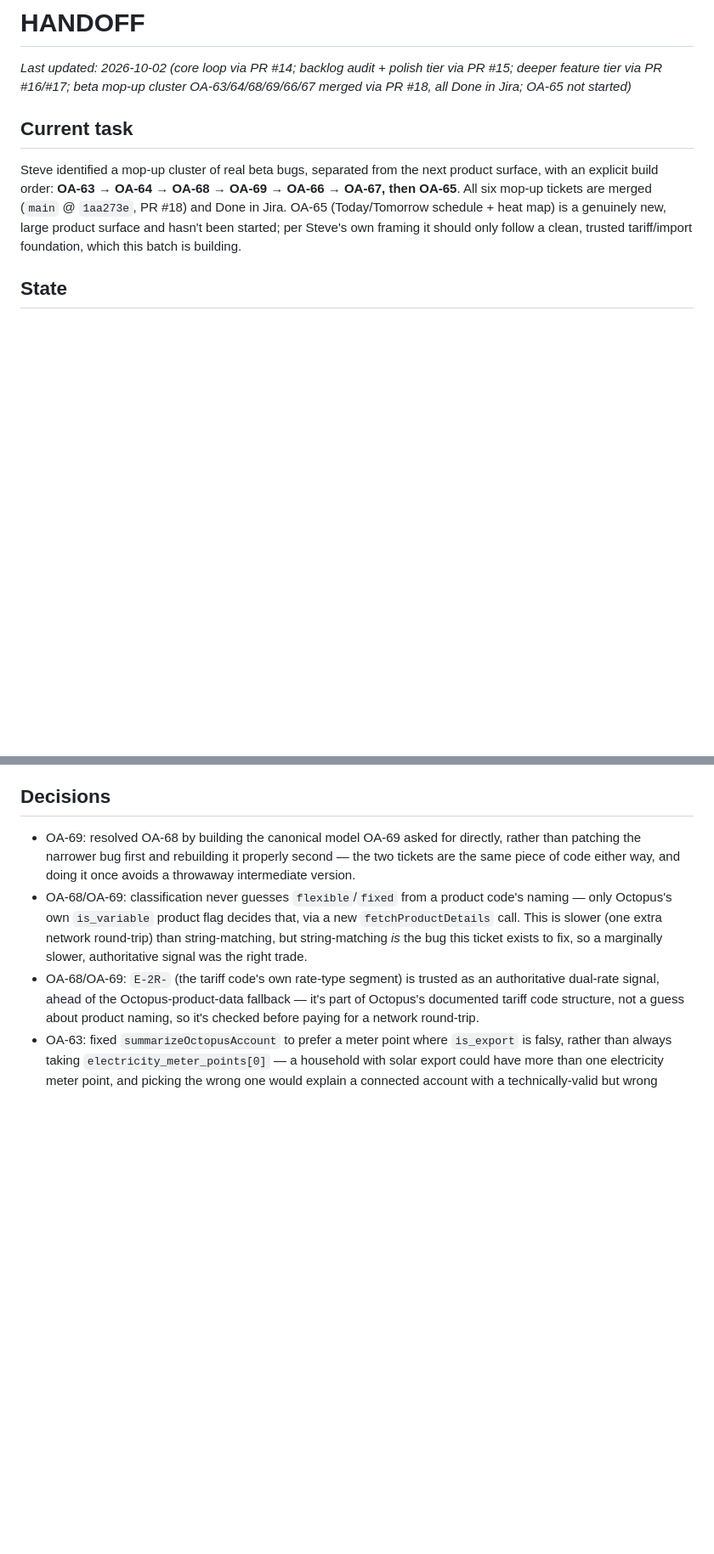
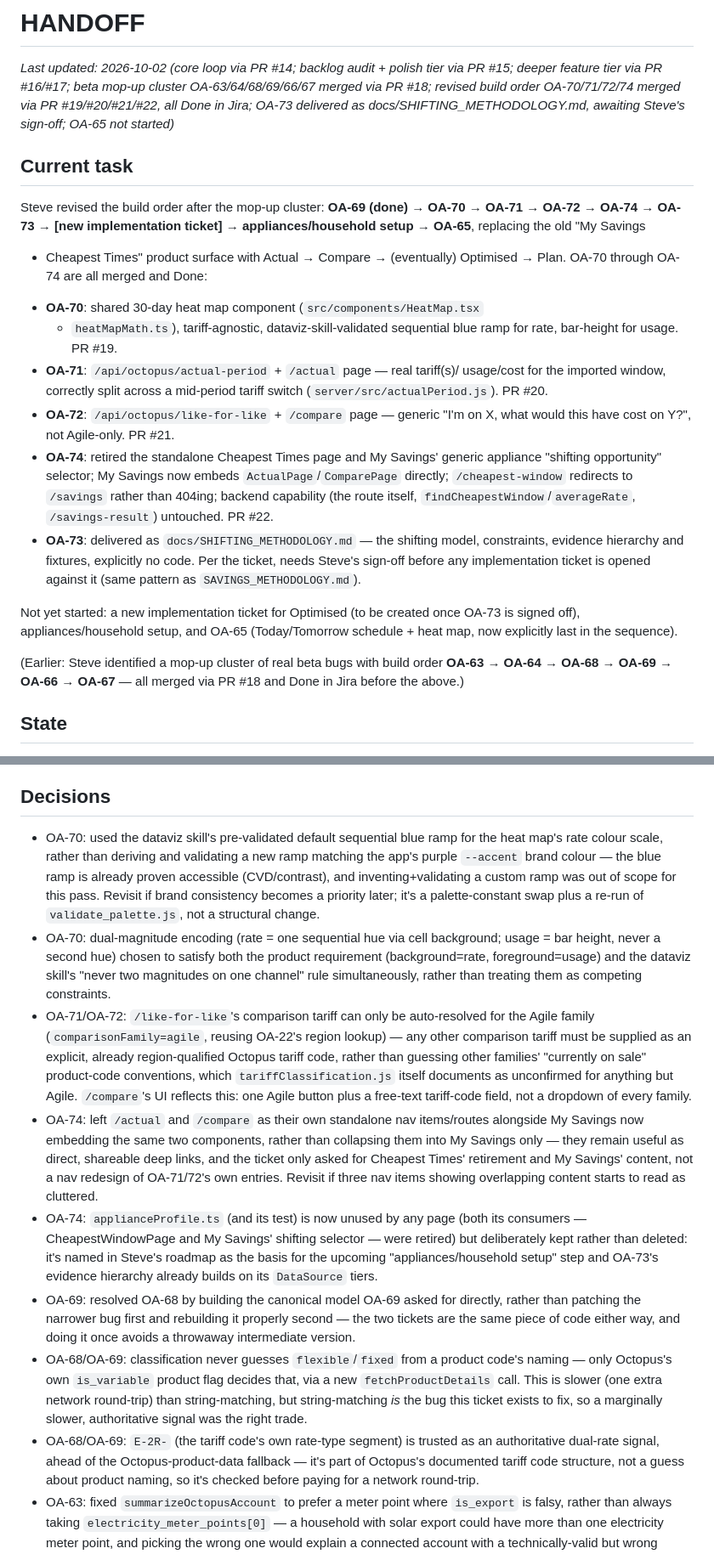
Before and after one commit to steverdrew/energy_saving, a Markdown page: HANDOFF.md, 2 parts joined by grey strips. Shown at 85% size. GitHub-like rendering; blank space fills up the shorter version.

```diff
--- a/HANDOFF.md
+++ b/HANDOFF.md
@@ -2,19 +2,45 @@
 
 _Last updated: 2026-10-02 (core loop via PR #14; backlog audit +
 polish tier via PR #15; deeper feature tier via PR #16/#17; beta
-mop-up cluster OA-63/64/68/69/66/67 merged via PR #18, all Done in
-Jira; OA-65 not started)_
+mop-up cluster OA-63/64/68/69/66/67 merged via PR #18; revised build
+order OA-70/71/72/74 merged via PR #19/#20/#21/#22, all Done in Jira;
+OA-73 delivered as docs/SHIFTING_METHODOLOGY.md, awaiting Steve's
+sign-off; OA-65 not started)_
 
 ## Current task
 
-Steve identified a mop-up cluster of real beta bugs, separated from
-the next product surface, with an explicit build order: **OA-63 →
-OA-64 → OA-68 → OA-69 → OA-66 → OA-67, then OA-65**. All six mop-up
-tickets are merged (`main` @ `1aa273e`, PR #18) and Done in Jira.
-OA-65 (Today/Tomorrow schedule + heat map) is a genuinely new, large
-product surface and hasn't been started; per Steve's own framing it
-should only follow a clean, trusted tariff/import foundation, which this
-batch is building.
+Steve revised the build order after the mop-up cluster: **OA-69 (done)
+→ OA-70 → OA-71 → OA-72 → OA-74 → OA-73 → [new implementation ticket]
+→ appliances/household setup → OA-65**, replacing the old "My Savings
++ Cheapest Times" product surface with Actual → Compare → (eventually)
+Optimised → Plan. OA-70 through OA-74 are all merged and Done:
+
+- **OA-70**: shared 30-day heat map component (`src/components/HeatMap.tsx`
+  + `heatMapMath.ts`), tariff-agnostic, dataviz-skill-validated sequential
+  blue ramp for rate, bar-height for usage. PR #19.
+- **OA-71**: `/api/octopus/actual-period` + `/actual` page — real tariff(s)/
+  usage/cost for the imported window, correctly split across a mid-period
+  tariff switch (`server/src/actualPeriod.js`). PR #20.
+- **OA-72**: `/api/octopus/like-for-like` + `/compare` page — generic
+  "I'm on X, what would this have cost on Y?", not Agile-only. PR #21.
+- **OA-74**: retired the standalone Cheapest Times page and My Savings'
+  generic appliance "shifting opportunity" selector; My Savings now
+  embeds `ActualPage`/`ComparePage` directly; `/cheapest-window` redirects
+  to `/savings` rather than 404ing; backend capability (the route itself,
+  `findCheapestWindow`/`averageRate`, `/savings-result`) untouched. PR #22.
+- **OA-73**: delivered as `docs/SHIFTING_METHODOLOGY.md` — the shifting
+  model, constraints, evidence hierarchy and fixtures, explicitly no
+  code. Per the ticket, needs Steve's sign-off before any implementation
+  ticket is opened against it (same pattern as `SAVINGS_METHODOLOGY.md`).
+
+Not yet started: a new implementation ticket for Optimised (to be
+created once OA-73 is signed off), appliances/household setup, and
+OA-65 (Today/Tomorrow schedule + heat map, now explicitly last in the
+sequence).
+
+(Earlier: Steve identified a mop-up cluster of real beta bugs with
+build order **OA-63 → OA-64 → OA-68 → OA-69 → OA-66 → OA-67** — all
+merged via PR #18 and Done in Jira before the above.)
 
 ## State
 
@@ -500,6 +526,41 @@ batch is building.
 
 ## Decisions
 
+- OA-70: used the dataviz skill's pre-validated default sequential blue
+  ramp for the heat map's rate colour scale, rather than deriving and
+  validating a new ramp matching the app's purple `--accent` brand
+  colour — the blue ramp is already proven accessible (CVD/contrast),
+  and inventing+validating a custom ramp was out of scope for this
+  pass. Revisit if brand consistency becomes a priority later; it's a
+  palette-constant swap plus a re-run of `validate_palette.js`, not a
+  structural change.
+- OA-70: dual-magnitude encoding (rate = one sequential hue via cell
+  background; usage = bar height, never a second hue) chosen to satisfy
+  both the product requirement (background=rate, foreground=usage) and
+  the dataviz skill's "never two magnitudes on one channel" rule
+  simultaneously, rather than treating them as competing constraints.
+- OA-71/OA-72: `/like-for-like`'s comparison tariff can only be
+  auto-resolved for the Agile family (`comparisonFamily=agile`, reusing
+  OA-22's region lookup) — any other comparison tariff must be supplied
+  as an explicit, already region-qualified Octopus tariff code, rather
+  than guessing other families' "currently on sale" product-code
+  conventions, which `tariffClassification.js` itself documents as
+  unconfirmed for anything but Agile. `/compare`'s UI reflects this: one
+  Agile button plus a free-text tariff-code field, not a dropdown of
+  every family.
+- OA-74: left `/actual` and `/compare` as their own standalone nav
+  items/routes alongside My Savings now embedding the same two
+  components, rather than collapsing them into My Savings only — they
+  remain useful as direct, shareable deep links, and the ticket only
+  asked for Cheapest Times' retirement and My Savings' content, not a
+  nav redesign of OA-71/72's own entries. Revisit if three nav items
+  showing overlapping content starts to read as cluttered.
+- OA-74: `applianceProfile.ts` (and its test) is now unused by any page
+  (both its consumers — CheapestWindowPage and My Savings' shifting
+  selector — were retired) but deliberately kept rather than deleted:
+  it's named in Steve's roadmap as the basis for the upcoming
+  "appliances/household setup" step and OA-73's evidence hierarchy
+  already builds on its `DataSource` tiers.
 - OA-69: resolved OA-68 by building the canonical model OA-69 asked
   for directly, rather than patching the narrower bug first and
   rebuilding it properly second — the two tickets are the same piece
```
Also changed, not shown: docs/SHIFTING_METHODOLOGY.md (added, +355 -0 lines).
